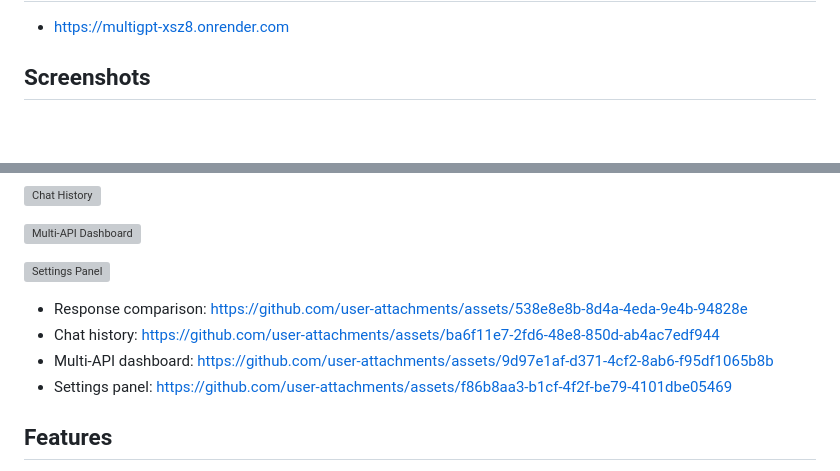
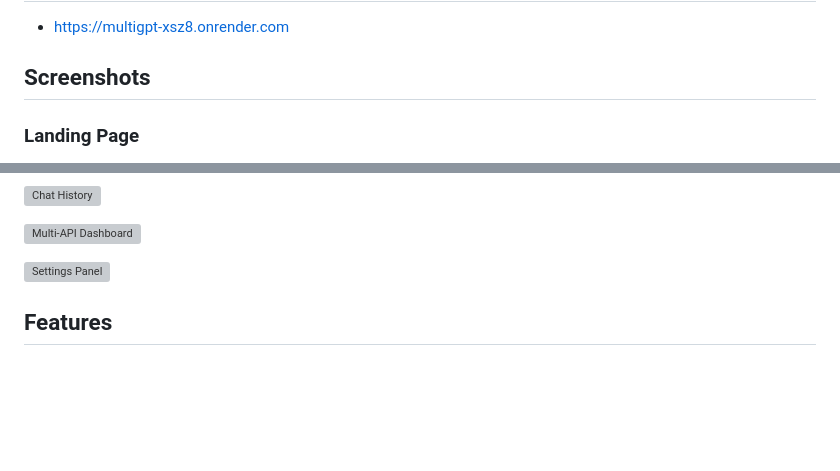
Before and after one commit to BiginerCoder/multiGPT, a Markdown page: README.md, 2 parts joined by grey strips. Rendered like a GitHub page; blank space fills up the shorter version; grey boxes are pictures that could not be loaded.

```diff
--- a/README.md
+++ b/README.md
@@ -6,4 +6,5 @@ Personal Chat Bot is a multi-provider AI chat app that lets you query several mo
 - https://multigpt-xsz8.onrender.com
 
 ## Screenshots
+### Landing Page
 ![Landing Page](https://github.com/BiginerCoder/multiGPT/blob/bbe3bad75f555d49460a7b516f61edfa64310ac8/public/screenshorts/Screenshot%202026-03-03%20194320.png)
@@ -15,10 +17,6 @@ Personal Chat Bot is a multi-provider AI chat app that lets you query several mo
 
 ![Settings Panel](https://github.com/user-attachments/assets/f86b8aa3-b1cf-4f2f-be79-4101dbe05469)
 
-- Response comparison: https://github.com/user-attachments/assets/538e8e8b-8d4a-4eda-9e4b-94828e
-- Chat history: https://github.com/user-attachments/assets/ba6f11e7-2fd6-48e8-850d-ab4ac7edf944
-- Multi-API dashboard: https://github.com/user-attachments/assets/9d97e1af-d371-4cf2-8ab6-f95df1065b8b
-- Settings panel: https://github.com/user-attachments/assets/f86b8aa3-b1cf-4f2f-be79-4101dbe05469
 
 ## Features
 - Multi-provider querying with side-by-side responses
```
Also changed, not shown: other parts of README.md (+3 -2 lines).
